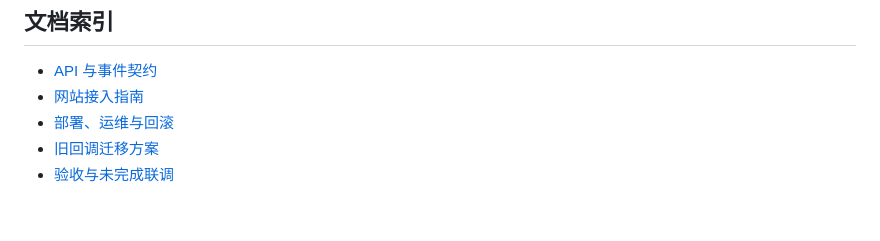
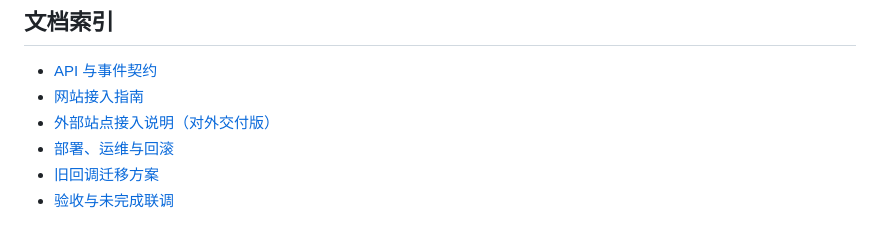
Before and after one commit to aAAaqwq/pypay, a Markdown page: docs/service/README.md, the part around the change. GitHub-like rendering.

```diff
--- a/docs/service/README.md
+++ b/docs/service/README.md
@@ -259,6 +259,7 @@ pending ──支付成功──► paid ──累计退款=全额──► refu
 
 - [API 与事件契约](api.md)
 - [网站接入指南](integration.md)
+- [外部站点接入说明（对外交付版）](external-integration.md)
 - [部署、运维与回滚](deployment.md)
 - [旧回调迁移方案](migration.md)
 - [验收与未完成联调](acceptance.md)
```
Also changed, not shown: docs/service/external-integration.md (added, +319 -0 lines).
